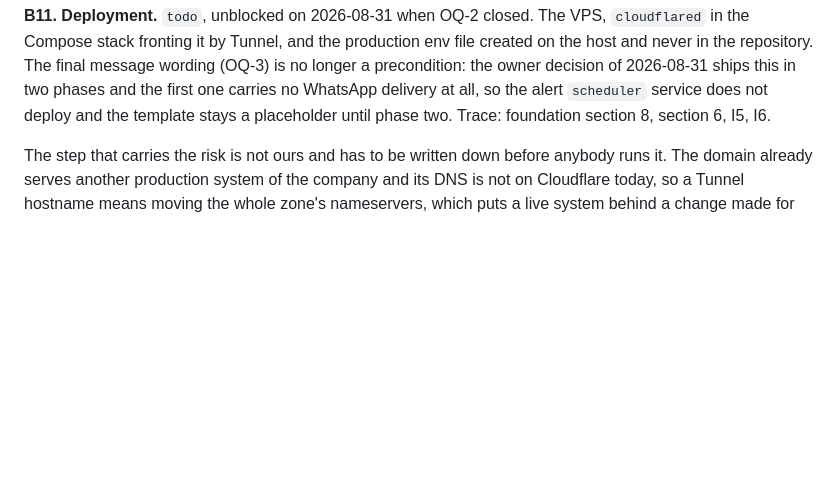
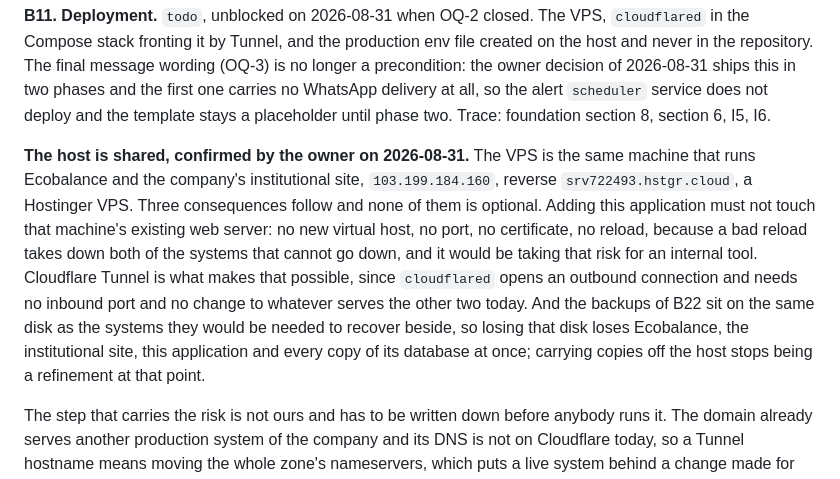
Before and after one commit to jeancarlo217/notification-system, a Markdown page: specs/backlog.md, the part around the change. Drawn GitHub-style; blank space fills up the shorter version.

Commit message:
docs(canon): the deployment host is shared with the two systems that cannot go down
Owner answer of 2026-08-31: the VPS is the same machine that runs
Ecobalance and the institutional site. The deployment therefore adds no
virtual host, no port and no certificate to it, which is what Tunnel
buys, and B22's backups share a disk with the systems they would be
recovered beside.

Claude-Session: https://claude.ai/code/session_01UpJGpTwxFqWz3adrPxheg9

```diff
--- a/specs/backlog.md
+++ b/specs/backlog.md
@@ -110,6 +110,18 @@ in the repository. The final message wording (OQ-3) is no longer a precondition:
 of 2026-08-31 ships this in two phases and the first one carries no WhatsApp delivery at all, so
 the alert `scheduler` service does not deploy and the template stays a placeholder until phase two.
 Trace: foundation section 8, section 6, I5, I6.
+
+**The host is shared, confirmed by the owner on 2026-08-31.** The VPS is the same machine that runs
+Ecobalance and the company's institutional site, `103.199.184.160`, reverse `srv722493.hstgr.cloud`,
+a Hostinger VPS. Three consequences follow and none of them is optional. Adding this application
+must not touch that machine's existing web server: no new virtual host, no port, no certificate, no
+reload, because a bad reload takes down both of the systems that cannot go down, and it would be
+taking that risk for an internal tool. Cloudflare Tunnel is what makes that possible, since
+`cloudflared` opens an outbound connection and needs no inbound port and no change to whatever
+serves the other two today. And the backups of B22 sit on the same disk as the systems they would
+be needed to recover beside, so losing that disk loses Ecobalance, the institutional site, this
+application and every copy of its database at once; carrying copies off the host stops being a
+refinement at that point.
 
 The step that carries the risk is not ours and has to be written down before anybody runs it. The
 domain already serves another production system of the company and its DNS is not on Cloudflare
```
Also changed, not shown: specs/log.md (+2 -0 lines).
